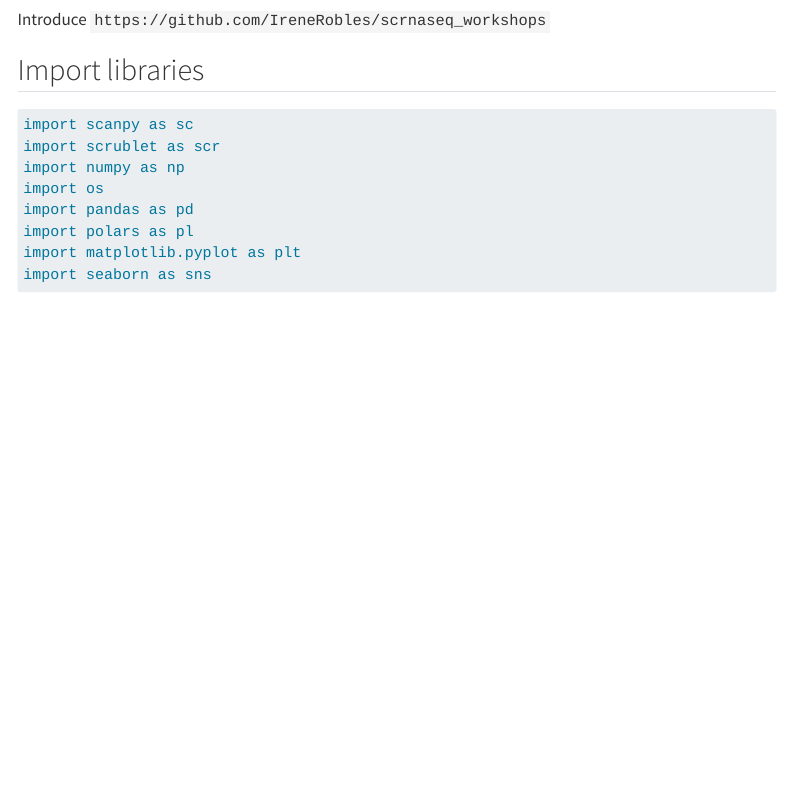
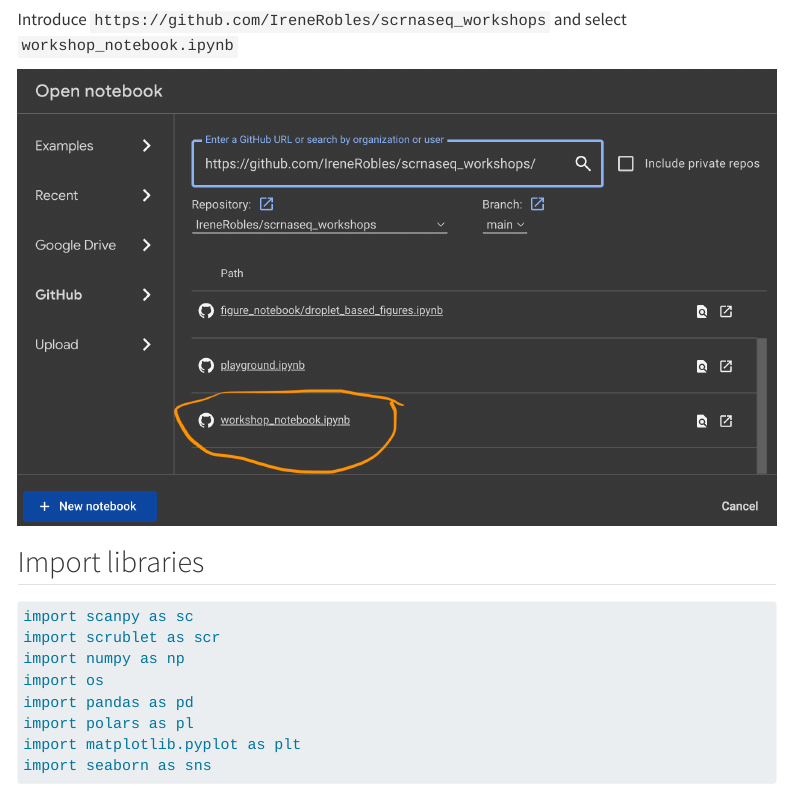
Before and after one commit to IreneRobles/scrnaseq_workshops, a Quarto document (scrnaseq_preprocessing.qmd): the page in a window 1100 px wide, from 3930 px down. Rendered offline with R 4.5, knitr and Pandoc in place of Quarto, with nearby package versions; some code elsewhere in the file could not run offline; menus at the side of the page are left out; long lines of code are wrapped.

Commit message:
fix: start from google colabs

```diff
--- a/scrnaseq_preprocessing.qmd
+++ b/scrnaseq_preprocessing.qmd
@@ -155,8 +155,9 @@
 
 ![](figures/GoogleColab1.png)
 
-Introduce `https://github.com/IreneRobles/scrnaseq_workshops`
+Introduce `https://github.com/IreneRobles/scrnaseq_workshops` and select `workshop_notebook.ipynb`
 
+![](figures/GoogleColab2.png)
 
 
 :::
```
Also changed, not shown: figures/GoogleColab1.png, figures/GoogleColab2.png (added), 1 other file.
